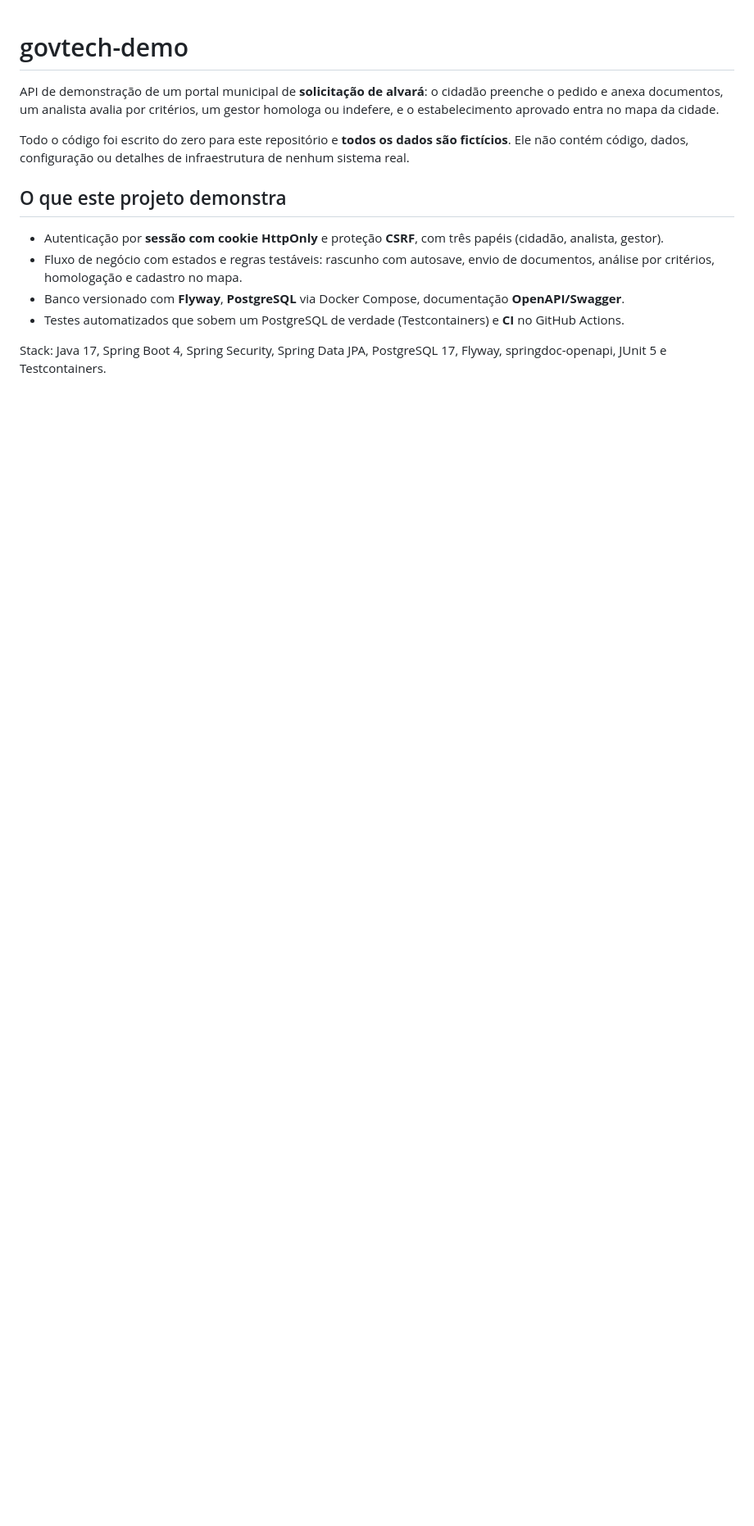
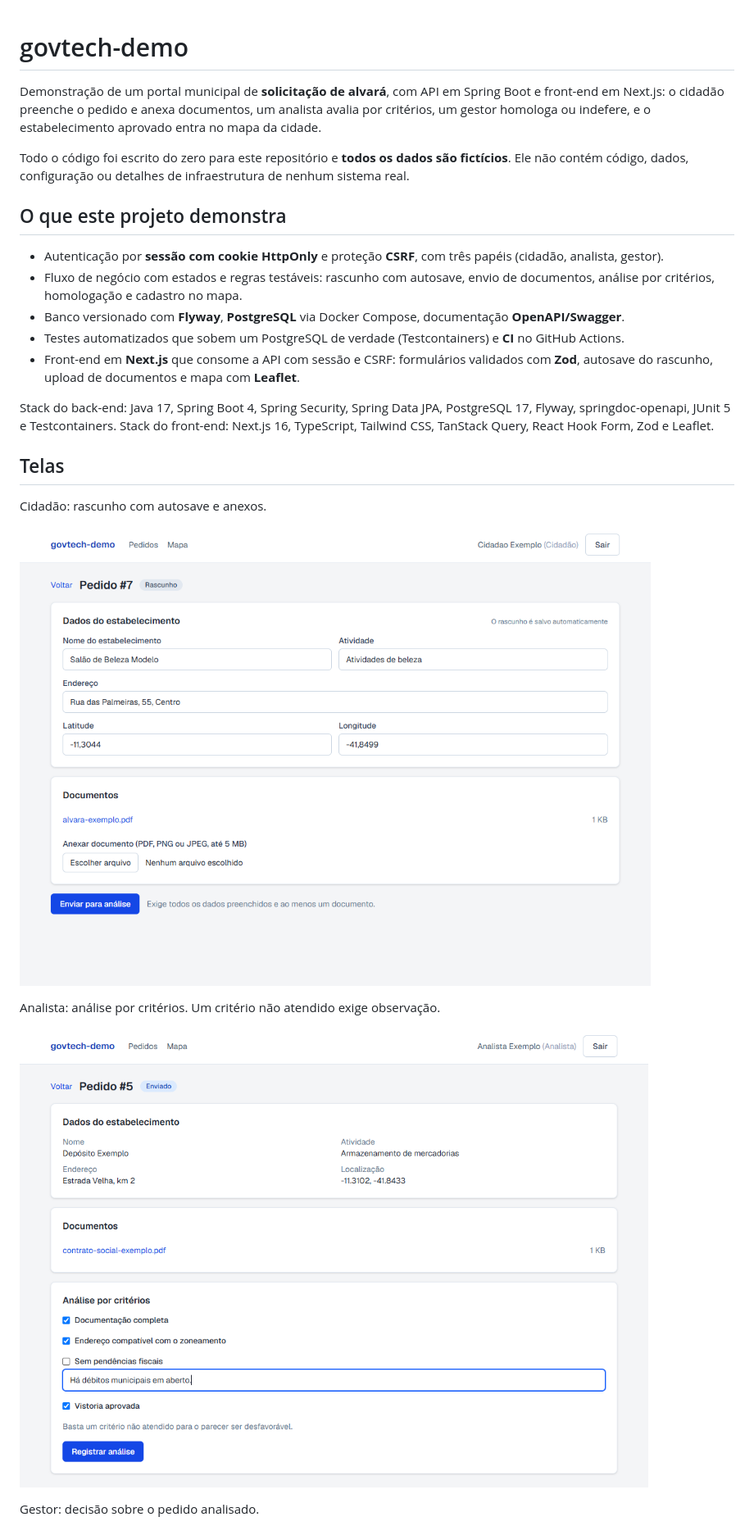
Before and after one commit to Pedro-roch4/govtech-demo, a Markdown page: README.md, the part around one of its changes. Shown at 82% size. Drawn GitHub-style; pictures changed too: docs/img/analista-analise.png (added), docs/img/cidadao-rascunho.png (added); blank space fills up the shorter version.

Commit message:
docs: telas e instrucoes do front-end no README
Co-Authored-By: Claude Sonnet 5.5 <noreply@anthropic.com>

```diff
--- a/README.md
+++ b/README.md
@@ -1,6 +1,6 @@
 # govtech-demo
 
-API de demonstração de um portal municipal de **solicitação de alvará**: o cidadão preenche o pedido e anexa documentos, um analista avalia por critérios, um gestor homologa ou indefere, e o estabelecimento aprovado entra no mapa da cidade.
+Demonstração de um portal municipal de **solicitação de alvará**, com API em Spring Boot e front-end em Next.js: o cidadão preenche o pedido e anexa documentos, um analista avalia por critérios, um gestor homologa ou indefere, e o estabelecimento aprovado entra no mapa da cidade.
 
 Todo o código foi escrito do zero para este repositório e **todos os dados são fictícios**. Ele não contém código, dados, configuração ou detalhes de infraestrutura de nenhum sistema real.
 
@@ -10,5 +10,20 @@ Todo o código foi escrito do zero para este repositório e **todos os dados sã
 - Fluxo de negócio com estados e regras testáveis: rascunho com autosave, envio de documentos, análise por critérios, homologação e cadastro no mapa.
 - Banco versionado com **Flyway**, **PostgreSQL** via Docker Compose, documentação **OpenAPI/Swagger**.
 - Testes automatizados que sobem um PostgreSQL de verdade (Testcontainers) e **CI** no GitHub Actions.
+- Front-end em **Next.js** que consome a API com sessão e CSRF: formulários validados com **Zod**, autosave do rascunho, upload de documentos e mapa com **Leaflet**.
 
-Stack: Java 17, Spring Boot 4, Spring Security, Spring Data JPA, PostgreSQL 17, Flyway, springdoc-openapi, JUnit 5 e Testcontainers.
+Stack do back-end: Java 17, Spring Boot 4, Spring Security, Spring Data JPA, PostgreSQL 17, Flyway, springdoc-openapi, JUnit 5 e Testcontainers.
+Stack do front-end: Next.js 16, TypeScript, Tailwind CSS, TanStack Query, React Hook Form, Zod e Leaflet.
+
+## Telas
+
+Cidadão: rascunho com autosave e anexos.
+
+![Rascunho do pedido com autosave e lista de documentos](docs/img/cidadao-rascunho.png)
+
+Analista: análise por critérios. Um critério não atendido exige observação.
+
+![Formulário de análise com um critério não atendido](docs/img/analista-analise.png)
+
+Gestor: decisão sobre o pedido analisado.
+
```
Also changed, not shown: other parts of README.md (+21 -3 lines), docs/img/gestor-decisao.png (added), docs/img/mapa.png (added).
